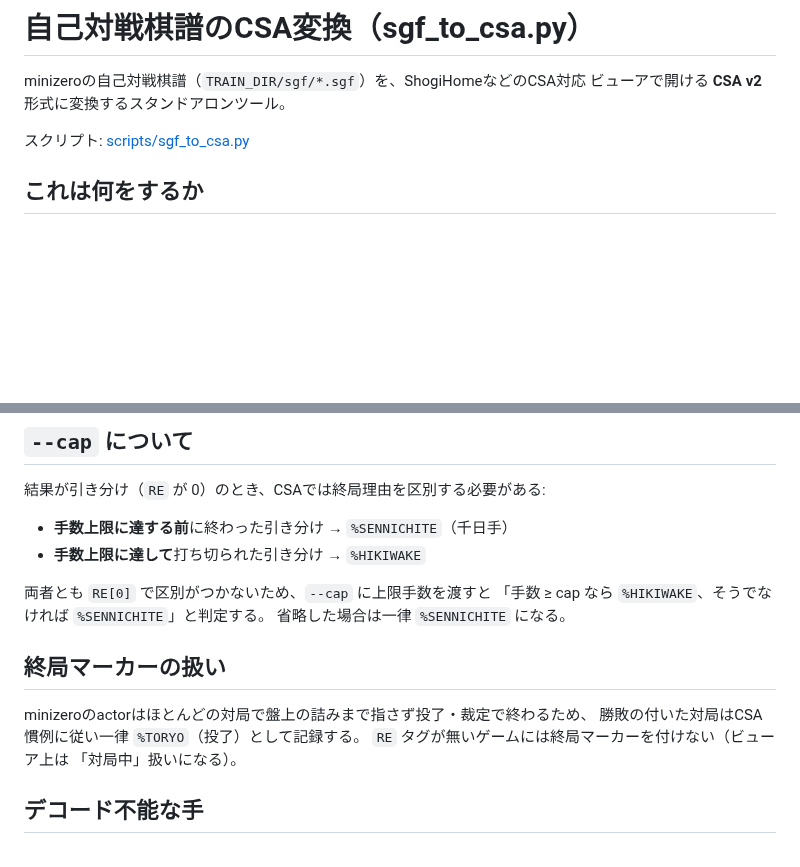
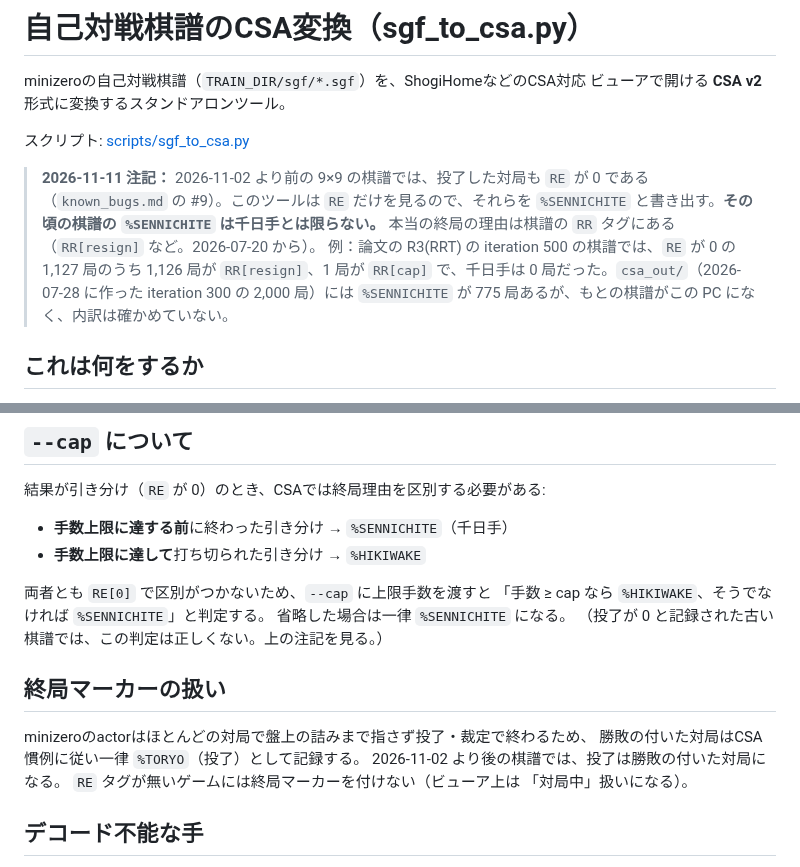
Before and after one commit to riririnn/restnet, a Markdown page: mdfolder/sgf_to_csa.md, 2 parts joined by grey strips. GitHub-like rendering; blank space fills up the shorter version.

Commit message:
docs: update sgf_to_csa

```diff
--- a/mdfolder/sgf_to_csa.md
+++ b/mdfolder/sgf_to_csa.md
@@ -4,6 +4,9 @@ minizeroの自己対戦棋譜（`TRAIN_DIR/sgf/*.sgf`）を、ShogiHomeなどの
 ビューアで開ける **CSA v2** 形式に変換するスタンドアロンツール。
 
 スクリプト: [scripts/sgf_to_csa.py](../scripts/sgf_to_csa.py)
+
+> **2026-11-11 注記：** 2026-11-02 より前の 9×9 の棋譜では、投了した対局も `RE` が 0 である（`known_bugs.md` の #9）。このツールは `RE` だけを見るので、それらを `%SENNICHITE` と書き出す。**その頃の棋譜の `%SENNICHITE` は千日手とは限らない。** 本当の終局の理由は棋譜の `RR` タグにある（`RR[resign]` など。2026-07-20 から）。
+> 例：論文の R3(RRT) の iteration 500 の棋譜では、`RE` が 0 の 1,127 局のうち 1,126 局が `RR[resign]`、1 局が `RR[cap]` で、千日手は 0 局だった。`csa_out/`（2026-07-28 に作った iteration 300 の 2,000 局）には `%SENNICHITE` が 775 局あるが、もとの棋譜がこの PC になく、内訳は確かめていない。
 
 ## これは何をするか
 
@@ -52,11 +55,13 @@ minizeroの自己対戦棋譜（`TRAIN_DIR/sgf/*.sgf`）を、ShogiHomeなどの
 両者とも `RE[0]` で区別がつかないため、`--cap` に上限手数を渡すと
 「手数 ≥ cap なら `%HIKIWAKE`、そうでなければ `%SENNICHITE`」と判定する。
 省略した場合は一律 `%SENNICHITE` になる。
+（投了が 0 と記録された古い棋譜では、この判定は正しくない。上の注記を見る。）
 
 ## 終局マーカーの扱い
 
 minizeroのactorはほとんどの対局で盤上の詰みまで指さず投了・裁定で終わるため、
 勝敗の付いた対局はCSA慣例に従い一律 `%TORYO`（投了）として記録する。
+2026-11-02 より後の棋譜では、投了は勝敗の付いた対局になる。
 `RE` タグが無いゲームには終局マーカーを付けない（ビューア上は
 「対局中」扱いになる）。
 
```
